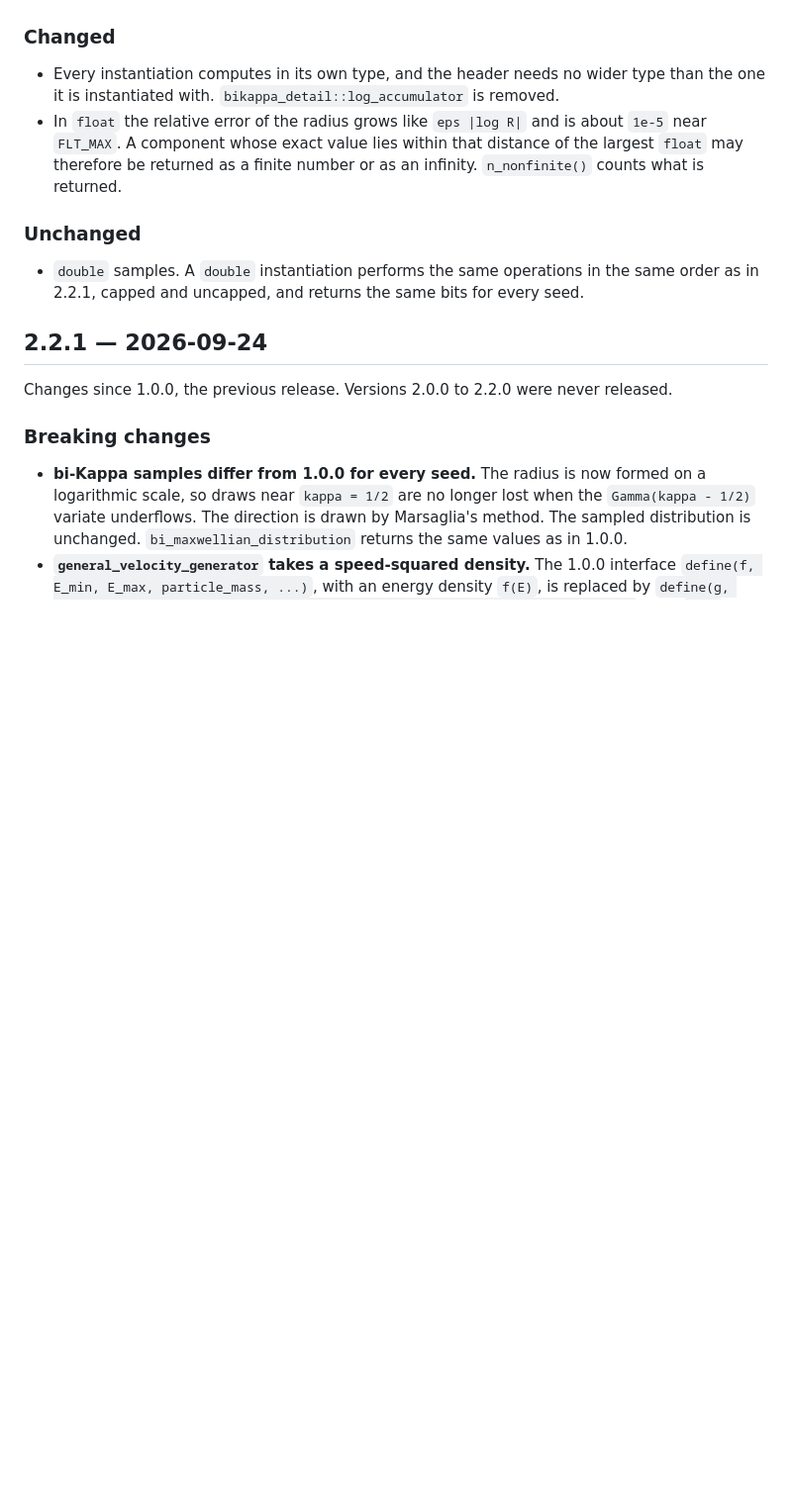
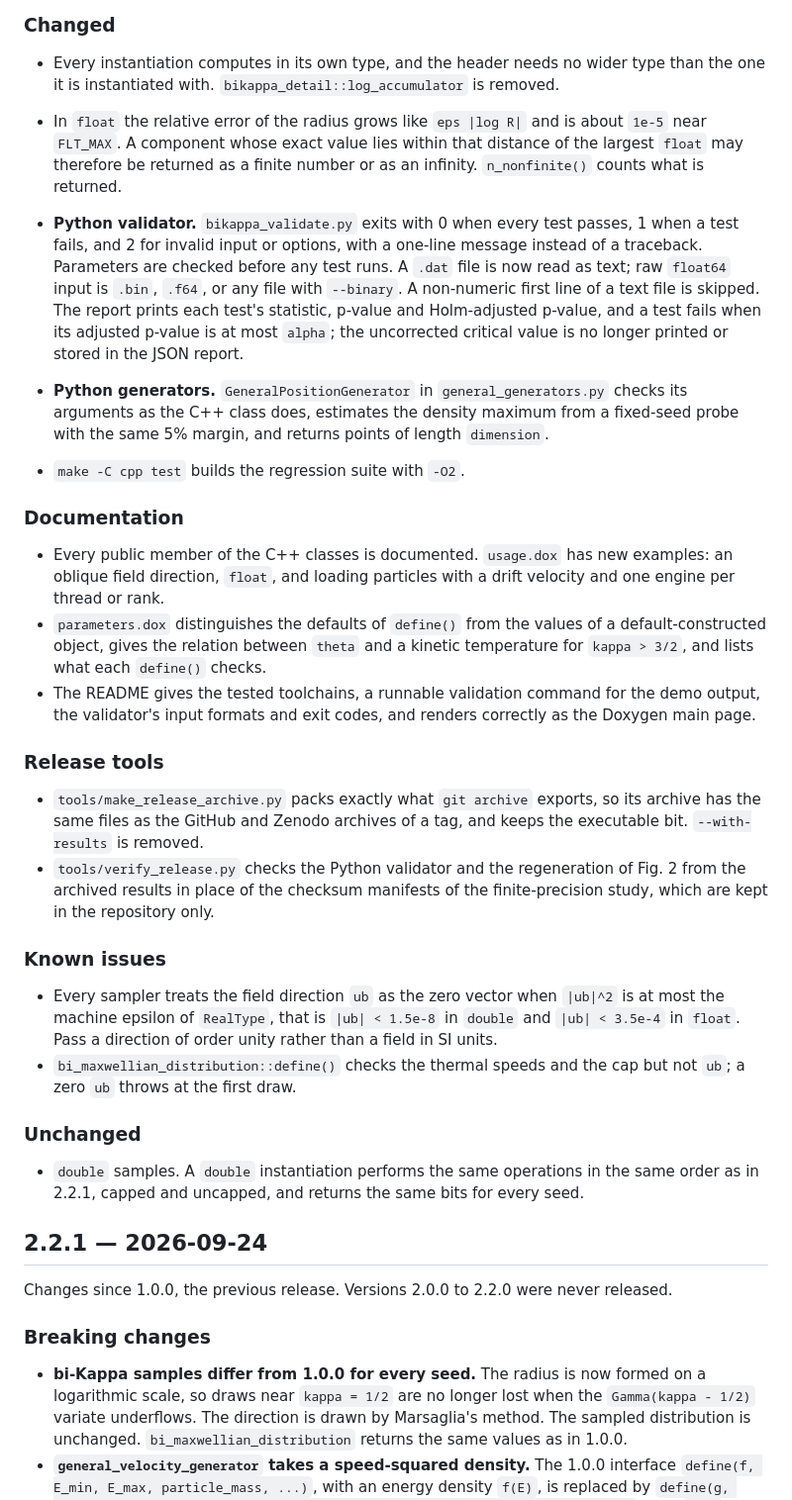
Before and after one commit to KehengZhu/bi-kappa-distribution-sampling, a Markdown page: CHANGELOG.md, the part around the change. Shown at 99% size. GitHub-like rendering; blank space fills up the shorter version.

Commit message:
CHANGELOG: validator, generators, documentation, release tools, known issues

```diff
--- a/CHANGELOG.md
+++ b/CHANGELOG.md
@@ -24,6 +24,46 @@ that a given seed produces counts as a breaking change.
   near `FLT_MAX`. A component whose exact value lies within that distance of the largest
   `float` may therefore be returned as a finite number or as an infinity. `n_nonfinite()`
   counts what is returned.
+
+- **Python validator.** `bikappa_validate.py` exits with 0 when every test passes, 1 when a
+  test fails, and 2 for invalid input or options, with a one-line message instead of a
+  traceback. Parameters are checked before any test runs. A `.dat` file is now read as text;
+  raw `float64` input is `.bin`, `.f64`, or any file with `--binary`. A non-numeric first line
+  of a text file is skipped. The report prints each test's statistic, p-value and
+  Holm-adjusted p-value, and a test fails when its adjusted p-value is at most `alpha`; the
+  uncorrected critical value is no longer printed or stored in the JSON report.
+- **Python generators.** `GeneralPositionGenerator` in `general_generators.py` checks its
+  arguments as the C++ class does, estimates the density maximum from a fixed-seed probe with
+  the same 5% margin, and returns points of length `dimension`.
+- `make -C cpp test` builds the regression suite with `-O2`.
+
+### Documentation
+
+- Every public member of the C++ classes is documented. `usage.dox` has new examples: an
+  oblique field direction, `float`, and loading particles with a drift velocity and one
+  engine per thread or rank.
+- `parameters.dox` distinguishes the defaults of `define()` from the values of a
+  default-constructed object, gives the relation between `theta` and a kinetic temperature for
+  `kappa > 3/2`, and lists what each `define()` checks.
+- The README gives the tested toolchains, a runnable validation command for the demo output,
+  the validator's input formats and exit codes, and renders correctly as the Doxygen main page.
+
+### Release tools
+
+- `tools/make_release_archive.py` packs exactly what `git archive` exports, so its archive has
+  the same files as the GitHub and Zenodo archives of a tag, and keeps the executable bit.
+  `--with-results` is removed.
+- `tools/verify_release.py` checks the Python validator and the regeneration of Fig. 2 from
+  the archived results in place of the checksum manifests of the finite-precision study,
+  which are kept in the repository only.
+
+### Known issues
+
+- Every sampler treats the field direction `ub` as the zero vector when `|ub|^2` is at most
+  the machine epsilon of `RealType`, that is `|ub| < 1.5e-8` in `double` and `|ub| < 3.5e-4`
+  in `float`. Pass a direction of order unity rather than a field in SI units.
+- `bi_maxwellian_distribution::define()` checks the thermal speeds and the cap but not `ub`;
+  a zero `ub` throws at the first draw.
 
 ### Unchanged
 
```
